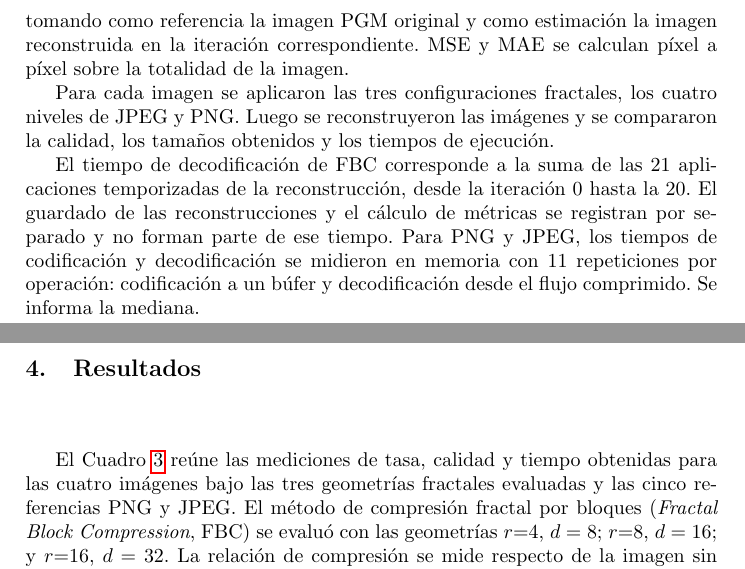
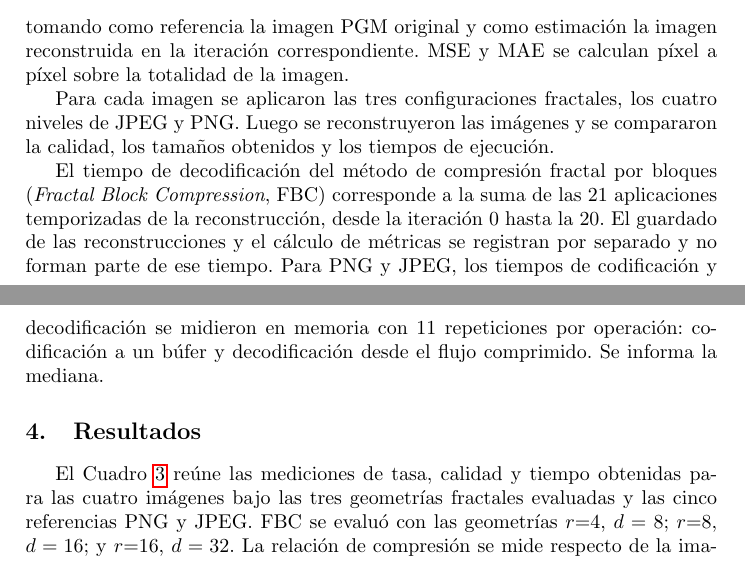
Before and after one commit to NicoMadd/fractal-compression, a LaTeX paper (docs/paper/full_paper.tex): two parts of pages 7 and 8 of 10, joined at a grey line, cut so that both start at the same text. Compiled offline with pdfLaTeX.

Commit message:
FBC reference

```diff
--- a/docs/paper/full_paper.tex
+++ b/docs/paper/full_paper.tex
@@ -276,12 +276,12 @@ tomando como referencia la imagen PGM original y como estimación la imagen reco
 
 Para cada imagen se aplicaron las tres configuraciones fractales, los cuatro niveles de JPEG y PNG. Luego se reconstruyeron las imágenes y se compararon la calidad, los tamaños obtenidos y los tiempos de ejecución.
 
-El tiempo de decodificación de FBC corresponde a la suma de las 21 aplicaciones temporizadas de la reconstrucción, desde la iteración 0 hasta la 20. El guardado de las reconstrucciones y el cálculo de métricas se registran por separado y no forman parte de ese tiempo. Para PNG y JPEG, los tiempos de codificación y decodificación se midieron en memoria con 11 repeticiones por operación: codificación a un búfer y decodificación desde el flujo comprimido. Se informa la mediana.
+El tiempo de decodificación del método de compresión fractal por bloques (\emph{Fractal Block Compression}, FBC) corresponde a la suma de las 21 aplicaciones temporizadas de la reconstrucción, desde la iteración 0 hasta la 20. El guardado de las reconstrucciones y el cálculo de métricas se registran por separado y no forman parte de ese tiempo. Para PNG y JPEG, los tiempos de codificación y decodificación se midieron en memoria con 11 repeticiones por operación: codificación a un búfer y decodificación desde el flujo comprimido. Se informa la mediana.
 
 \section{Resultados}
 \label{sec:resultados}
 
-El Cuadro~\ref{tab:comparacion_metodos} reúne las mediciones de tasa, calidad y tiempo obtenidas para las cuatro imágenes bajo las tres geometrías fractales evaluadas y las cinco referencias PNG y JPEG. El método de compresión fractal por bloques (\emph{Fractal Block Compression}, FBC) se evaluó con las geometrías $r{=}4$, $d=8$; $r{=}8$, $d=16$; y $r{=}16$, $d=32$. La relación de compresión se mide respecto de la imagen sin comprimir de un byte por píxel, de modo que los valores menores a $1{:}1$ indican que la salida supera en tamaño a la entrada. El PSNR se reporta en las iteraciones 5, 10 y 20; MSE y MAE corresponden a la iteración 20 (o a la reconstrucción final en PNG y JPEG).
+El Cuadro~\ref{tab:comparacion_metodos} reúne las mediciones de tasa, calidad y tiempo obtenidas para las cuatro imágenes bajo las tres geometrías fractales evaluadas y las cinco referencias PNG y JPEG. FBC se evaluó con las geometrías $r{=}4$, $d=8$; $r{=}8$, $d=16$; y $r{=}16$, $d=32$. La relación de compresión se mide respecto de la imagen sin comprimir de un byte por píxel, de modo que los valores menores a $1{:}1$ indican que la salida supera en tamaño a la entrada. El PSNR se reporta en las iteraciones 5, 10 y 20; MSE y MAE corresponden a la iteración 20 (o a la reconstrucción final en PNG y JPEG).
 
 \begin{table}[htbp]
     \centering
```
